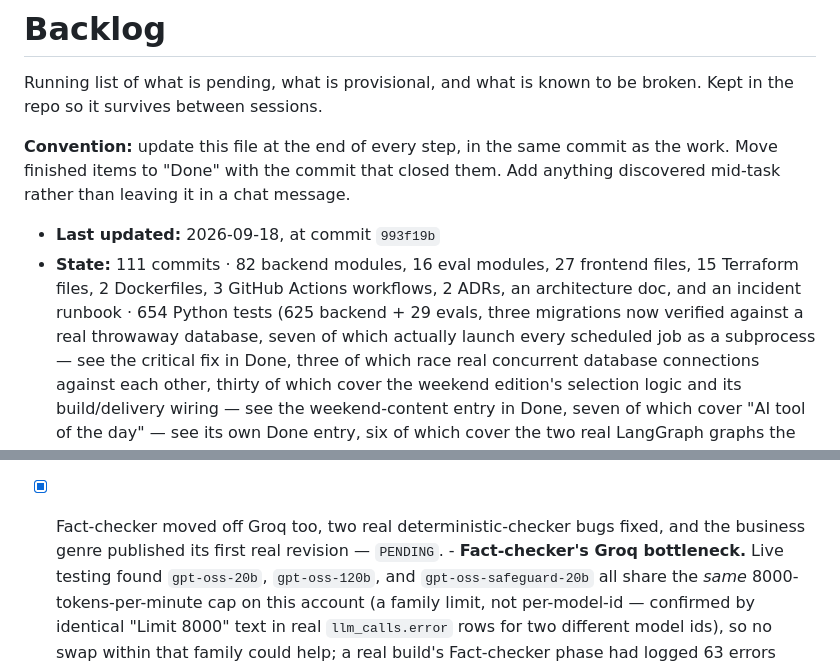
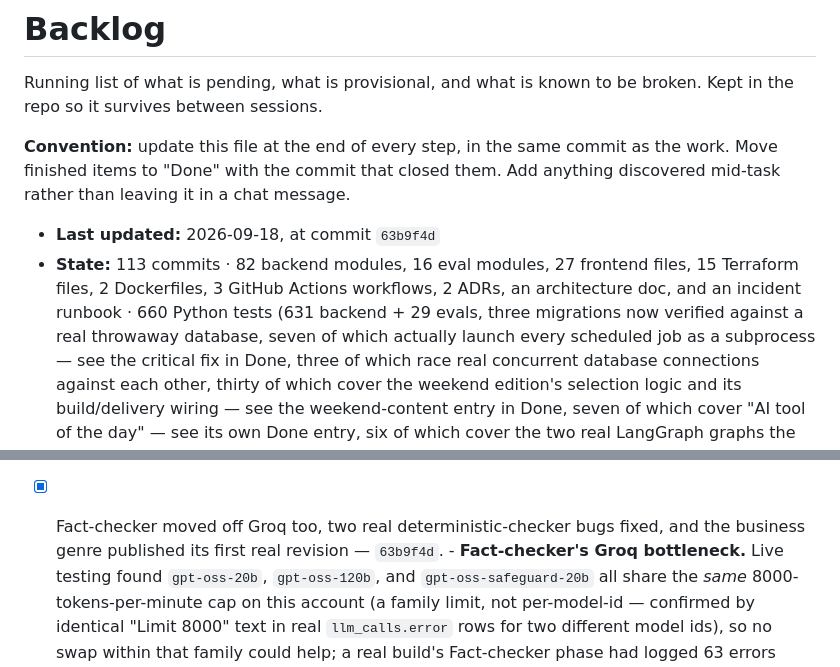
Before and after one commit to gurpreetmattu/the-morning-mosaic, a Markdown page: docs/BACKLOG.md, 2 parts joined by grey strips. Drawn GitHub-style.

Commit message:
Record the closing commit and refresh the backlog header
Co-Authored-By: Claude Sonnet 5 <noreply@anthropic.com>

```diff
--- a/docs/BACKLOG.md
+++ b/docs/BACKLOG.md
@@ -7,10 +7,10 @@ broken. Kept in the repo so it survives between sessions.
 as the work. Move finished items to "Done" with the commit that closed them.
 Add anything discovered mid-task rather than leaving it in a chat message.
 
-- **Last updated:** 2026-09-18, at commit `993f19b`
-- **State:** 111 commits · 82 backend modules, 16 eval modules, 27 frontend files, 15 Terraform
+- **Last updated:** 2026-09-18, at commit `63b9f4d`
+- **State:** 113 commits · 82 backend modules, 16 eval modules, 27 frontend files, 15 Terraform
   files, 2 Dockerfiles, 3 GitHub Actions workflows, 2 ADRs, an architecture doc, and an incident
-  runbook · 654 Python tests (625 backend + 29 evals, three migrations now verified against a real
+  runbook · 660 Python tests (631 backend + 29 evals, three migrations now verified against a real
   throwaway database, seven of which actually launch every scheduled job as a subprocess — see
   the critical fix in Done, three of which race real concurrent database connections against each
   other, thirty of which cover the weekend edition's selection logic and its build/delivery
@@ -1124,7 +1124,7 @@ noticing the count was wrong.)
 
 - [x] Fact-checker moved off Groq too, two real deterministic-checker bugs
       fixed, and the business genre published its first real revision —
-      `PENDING`.
+      `63b9f4d`.
       - **Fact-checker's Groq bottleneck.** Live testing found
         `gpt-oss-20b`, `gpt-oss-120b`, and `gpt-oss-safeguard-20b` all
         share the *same* 8000-tokens-per-minute cap on this account (a
```
